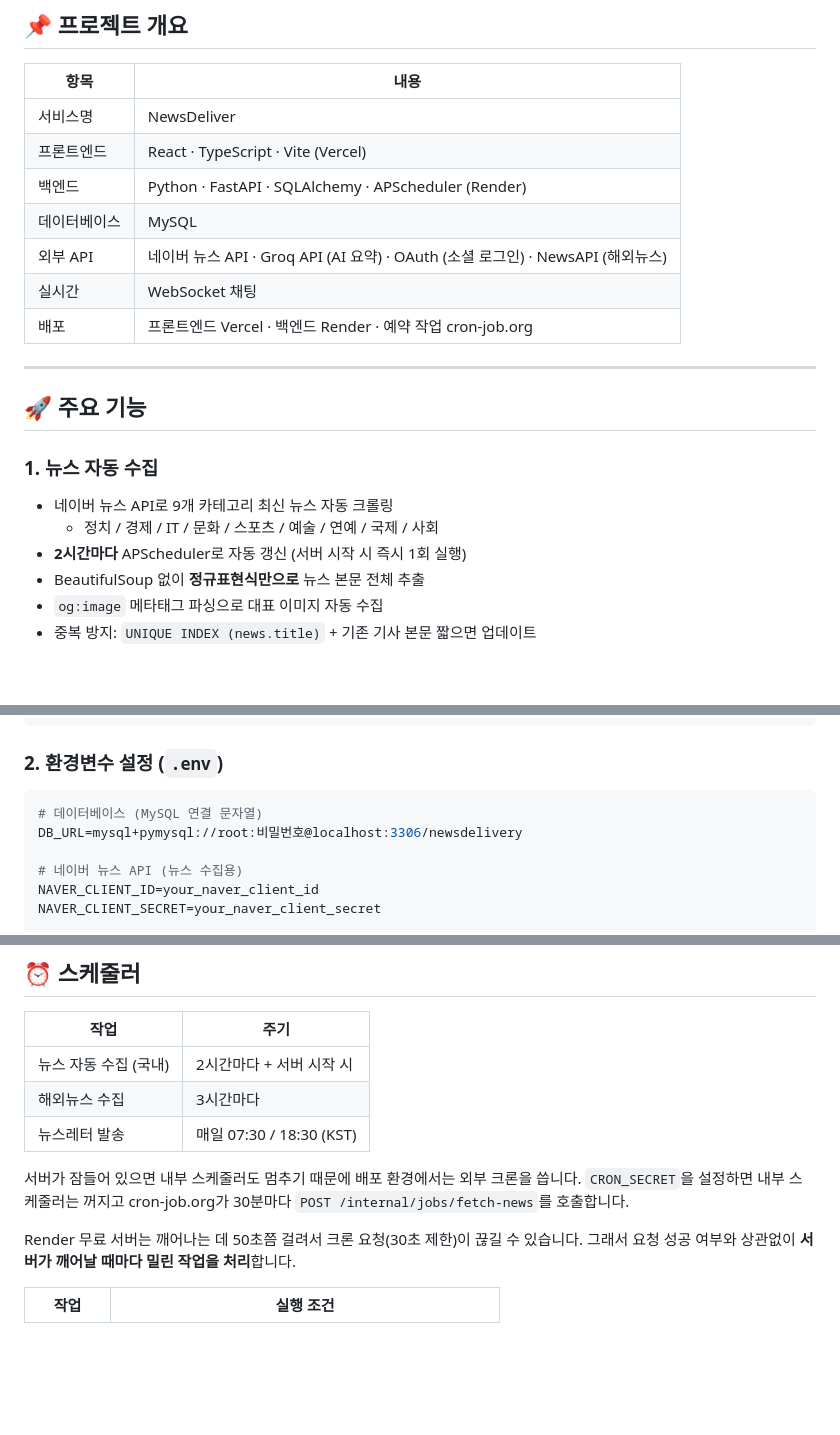
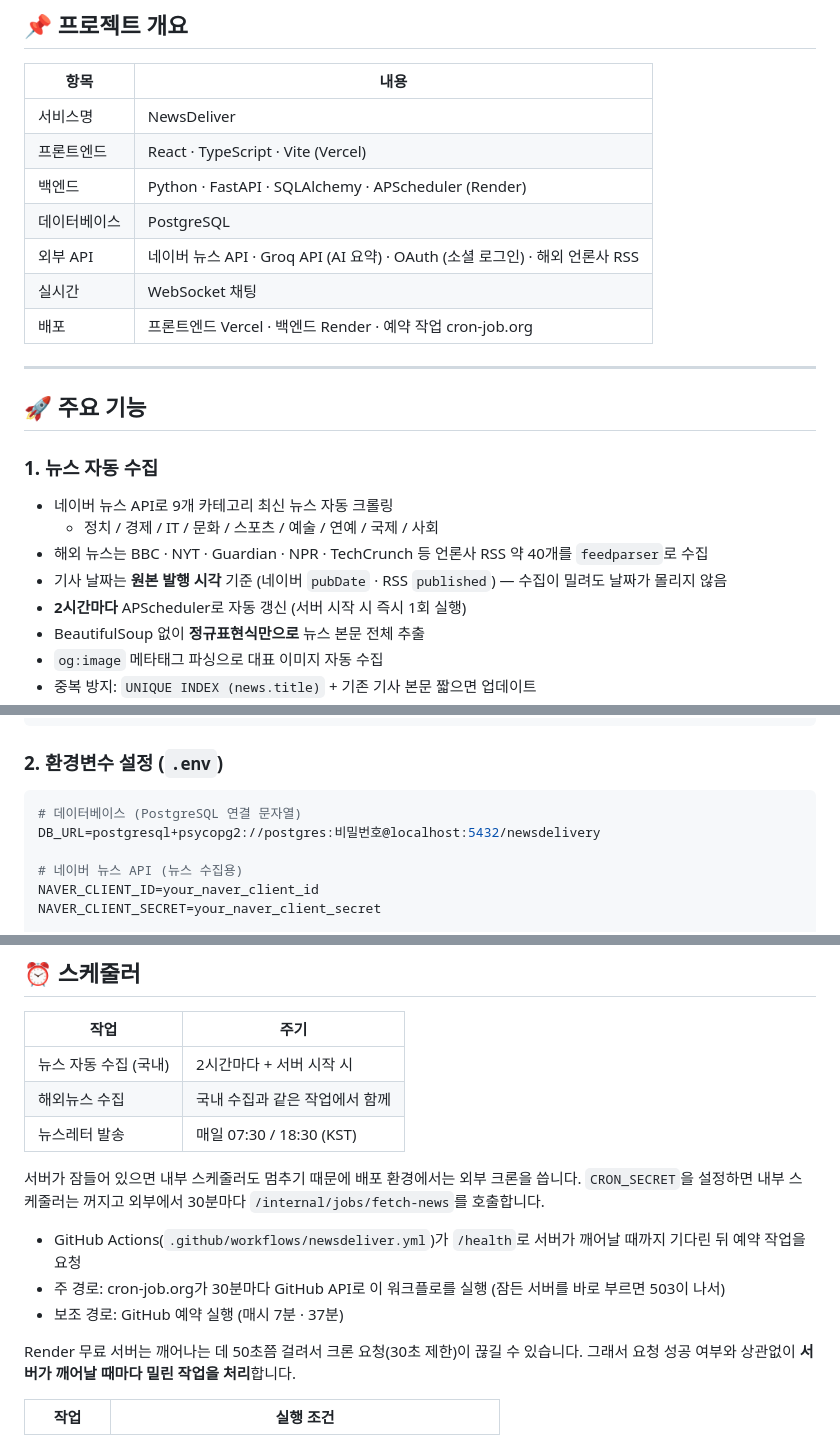
Before and after one commit to Zestoper/newsdeliver, a Markdown page: README.md, 3 parts joined by grey strips. Rendered like a GitHub page; blank space fills up the shorter version.

Commit message:
docs: README를 실제 코드에 맞게 정정
- 데이터베이스 MySQL → PostgreSQL
- 해외 뉴스 NewsAPI → 언론사 RSS (NewsAPI는 쓰지 않음)
- 해외 뉴스 수집 주기와 기사 날짜 기준
- GitHub Actions와 cron-job.org 예약 실행 경로

````diff
--- a/README.md
+++ b/README.md
@@ -11,8 +11,8 @@
 | 서비스명     | NewsDeliver                                                                     |
 | 프론트엔드   | React · TypeScript · Vite (Vercel)                                              |
 | 백엔드       | Python · FastAPI · SQLAlchemy · APScheduler (Render)                            |
-| 데이터베이스 | MySQL                                                                           |
-| 외부 API     | 네이버 뉴스 API · Groq API (AI 요약) · OAuth (소셜 로그인) · NewsAPI (해외뉴스) |
+| 데이터베이스 | PostgreSQL                                                                      |
+| 외부 API     | 네이버 뉴스 API · Groq API (AI 요약) · OAuth (소셜 로그인) · 해외 언론사 RSS    |
 | 실시간       | WebSocket 채팅                                                                  |
 | 배포         | 프론트엔드 Vercel · 백엔드 Render · 예약 작업 cron-job.org                      |
 
@@ -24,6 +24,8 @@
 
 - 네이버 뉴스 API로 9개 카테고리 최신 뉴스 자동 크롤링
     - 정치 / 경제 / IT / 문화 / 스포츠 / 예술 / 연예 / 국제 / 사회
+- 해외 뉴스는 BBC · NYT · Guardian · NPR · TechCrunch 등 언론사 RSS 약 40개를 `feedparser`로 수집
+- 기사 날짜는 **원본 발행 시각** 기준 (네이버 `pubDate` · RSS `published`) — 수집이 밀려도 날짜가 몰리지 않음
 - **2시간마다** APScheduler로 자동 갱신 (서버 시작 시 즉시 1회 실행)
 - BeautifulSoup 없이 **정규표현식만으로** 뉴스 본문 전체 추출
 - `og:image` 메타태그 파싱으로 대표 이미지 자동 수집
@@ -160,8 +162,8 @@ pip install -r requirements.txt
 ### 2. 환경변수 설정 (`.env`)
 
 ```env
-# 데이터베이스 (MySQL 연결 문자열)
-DB_URL=mysql+pymysql://root:비밀번호@localhost:3306/newsdelivery
+# 데이터베이스 (PostgreSQL 연결 문자열)
+DB_URL=postgresql+psycopg2://postgres:비밀번호@localhost:5432/newsdelivery
 
 # 네이버 뉴스 API (뉴스 수집용)
 NAVER_CLIENT_ID=your_naver_client_id
@@ -260,11 +260,15 @@ Render 무료 플랜은 15분 동안 요청이 없으면 서버가 잠들고 다
 | 작업                  | 주기                     |
 | --------------------- | ------------------------ |
 | 뉴스 자동 수집 (국내) | 2시간마다 + 서버 시작 시 |
-| 해외뉴스 수집         | 3시간마다                |
+| 해외뉴스 수집         | 국내 수집과 같은 작업에서 함께 |
 | 뉴스레터 발송         | 매일 07:30 / 18:30 (KST) |
 
 서버가 잠들어 있으면 내부 스케줄러도 멈추기 때문에 배포 환경에서는 외부 크론을 씁니다.
-`CRON_SECRET`을 설정하면 내부 스케줄러는 꺼지고 cron-job.org가 30분마다 `POST /internal/jobs/fetch-news`를 호출합니다.
+`CRON_SECRET`을 설정하면 내부 스케줄러는 꺼지고 외부에서 30분마다 `/internal/jobs/fetch-news`를 호출합니다.
+
+- GitHub Actions(`.github/workflows/newsdeliver.yml`)가 `/health`로 서버가 깨어날 때까지 기다린 뒤 예약 작업을 요청
+- 주 경로: cron-job.org가 30분마다 GitHub API로 이 워크플로를 실행 (잠든 서버를 바로 부르면 503이 나서)
+- 보조 경로: GitHub 예약 실행 (매시 7분 · 37분)
 
 Render 무료 서버는 깨어나는 데 50초쯤 걸려서 크론 요청(30초 제한)이 끊길 수 있습니다.
 그래서 요청 성공 여부와 상관없이 **서버가 깨어날 때마다 밀린 작업을 처리**합니다.
````
Also changed, not shown: other parts of README.md (+2 -4 lines).
